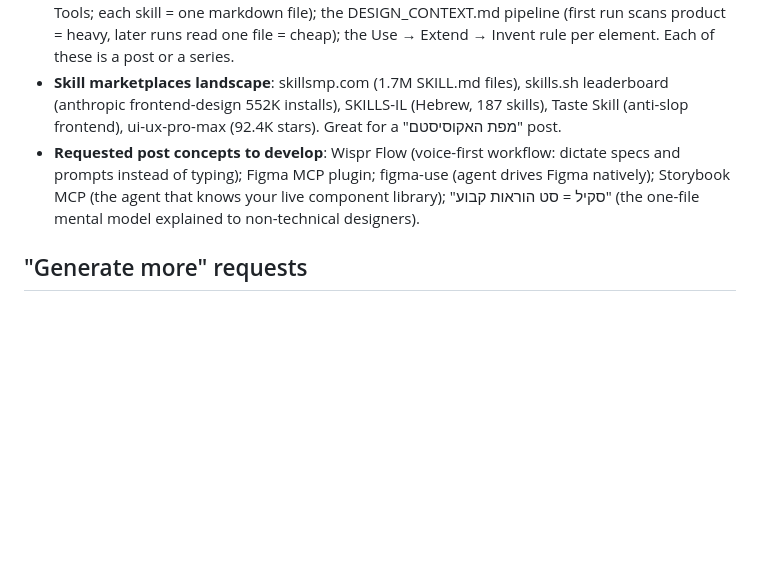
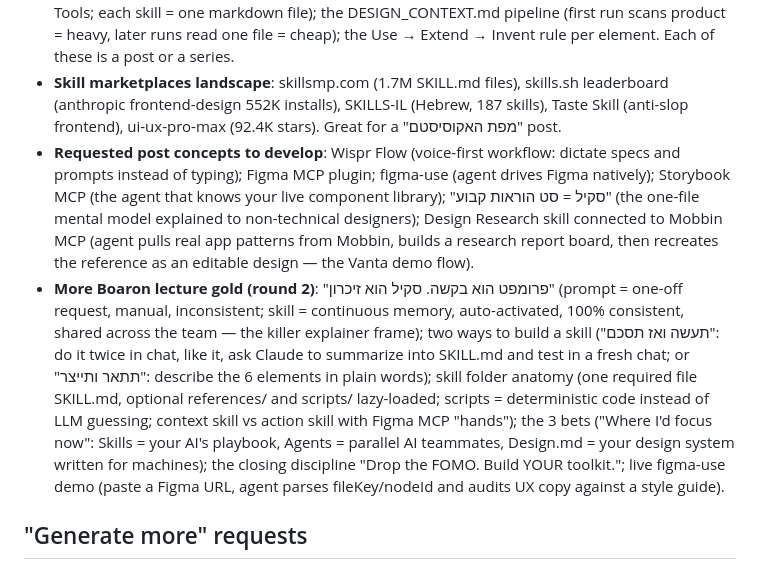
Before and after one commit to Eyalg1980/ai-post-brainstorm, a Markdown page: SPEC.md, the part around the change. Rendered like a GitHub page; blank space fills up the shorter version.

Commit message:
SPEC: Boaron lecture round 2 gold + Design Research x Mobbin MCP concept
Co-Authored-By: Claude Fable 5 <noreply@anthropic.com>
Claude-Session: https://claude.ai/code/session_01MnhwKNybYNncHMZzP1x2j1

```diff
--- a/SPEC.md
+++ b/SPEC.md
@@ -79,7 +79,8 @@ Core mechanics: (a) cold open = one dated, hyper-specific, slightly odd scene; (
 - **Storytellers to follow for inspiration** (do not copy, learn structure): Yuval Katsheler's story posts, Tal Florentin's essays.
 - **The new designer workflow (from Daniel Boaron's lecture — guest lecturer in Eyal's course, so `me` cross allowed)**: the 5-stage flow Feature Request → Shipped PR (Discovery via Jira/Slack/Mixpanel MCPs → Ideation/Design with PM skill + Product Designer skill + Figma MCP → optional UI Fix branch → Dev Prep with Code Review + Engineering Lead skills → Ship PR by parts); skill anatomy = 6 ingredients (Purpose, Triggers, Method, Org Context, Output, MCP & Tools; each skill = one markdown file); the DESIGN_CONTEXT.md pipeline (first run scans product = heavy, later runs read one file = cheap); the Use → Extend → Invent rule per element. Each of these is a post or a series.
 - **Skill marketplaces landscape**: skillsmp.com (1.7M SKILL.md files), skills.sh leaderboard (anthropic frontend-design 552K installs), SKILLS-IL (Hebrew, 187 skills), Taste Skill (anti-slop frontend), ui-ux-pro-max (92.4K stars). Great for a "מפת האקוסיסטם" post.
-- **Requested post concepts to develop**: Wispr Flow (voice-first workflow: dictate specs and prompts instead of typing); Figma MCP plugin; figma-use (agent drives Figma natively); Storybook MCP (the agent that knows your live component library); "סקיל = סט הוראות קבוע" (the one-file mental model explained to non-technical designers).
+- **Requested post concepts to develop**: Wispr Flow (voice-first workflow: dictate specs and prompts instead of typing); Figma MCP plugin; figma-use (agent drives Figma natively); Storybook MCP (the agent that knows your live component library); "סקיל = סט הוראות קבוע" (the one-file mental model explained to non-technical designers); Design Research skill connected to Mobbin MCP (agent pulls real app patterns from Mobbin, builds a research report board, then recreates the reference as an editable design — the Vanta demo flow).
+- **More Boaron lecture gold (round 2)**: "פרומפט הוא בקשה. סקיל הוא זיכרון" (prompt = one-off request, manual, inconsistent; skill = continuous memory, auto-activated, 100% consistent, shared across the team — the killer explainer frame); two ways to build a skill ("תעשה ואז תסכם": do it twice in chat, like it, ask Claude to summarize into SKILL.md and test in a fresh chat; or "תתאר ותייצר": describe the 6 elements in plain words); skill folder anatomy (one required file SKILL.md, optional references/ and scripts/ lazy-loaded; scripts = deterministic code instead of LLM guessing; context skill vs action skill with Figma MCP "hands"); the 3 bets ("Where I'd focus now": Skills = your AI's playbook, Agents = parallel AI teammates, Design.md = your design system written for machines); the closing discipline "Drop the FOMO. Build YOUR toolkit."; live figma-use demo (paste a Figma URL, agent parses fileKey/nodeId and audits UX copy against a style guide).
 
 ## "Generate more" requests
 When Eyal pastes the command "צור עוד רעיונות" from the site, add 3 NEW ideas to TODAY's existing day object (ids continue: -4, -5, -6), same rules, then publish the same way.
```
